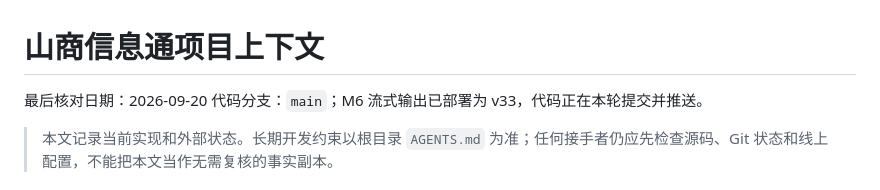
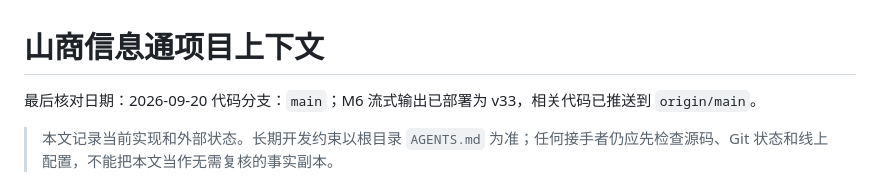
Before and after one commit to duyvxi/shangong-info, a Markdown page: docs/PROJECT_CONTEXT.md, the part around the change. Drawn GitHub-style.

Commit message:
docs: record M6 deployment

```diff
--- a/docs/PROJECT_CONTEXT.md
+++ b/docs/PROJECT_CONTEXT.md
@@ -1,7 +1,7 @@
 # 山商信息通项目上下文
 
 最后核对日期：2026-09-20
-代码分支：`main`；M6 流式输出已部署为 v33，代码正在本轮提交并推送。
+代码分支：`main`；M6 流式输出已部署为 v33，相关代码已推送到 `origin/main`。
 
 > 本文记录当前实现和外部状态。长期开发约束以根目录 `AGENTS.md` 为准；任何接手者仍应先检查源码、Git 状态和线上配置，不能把本文当作无需复核的事实副本。
 
```
